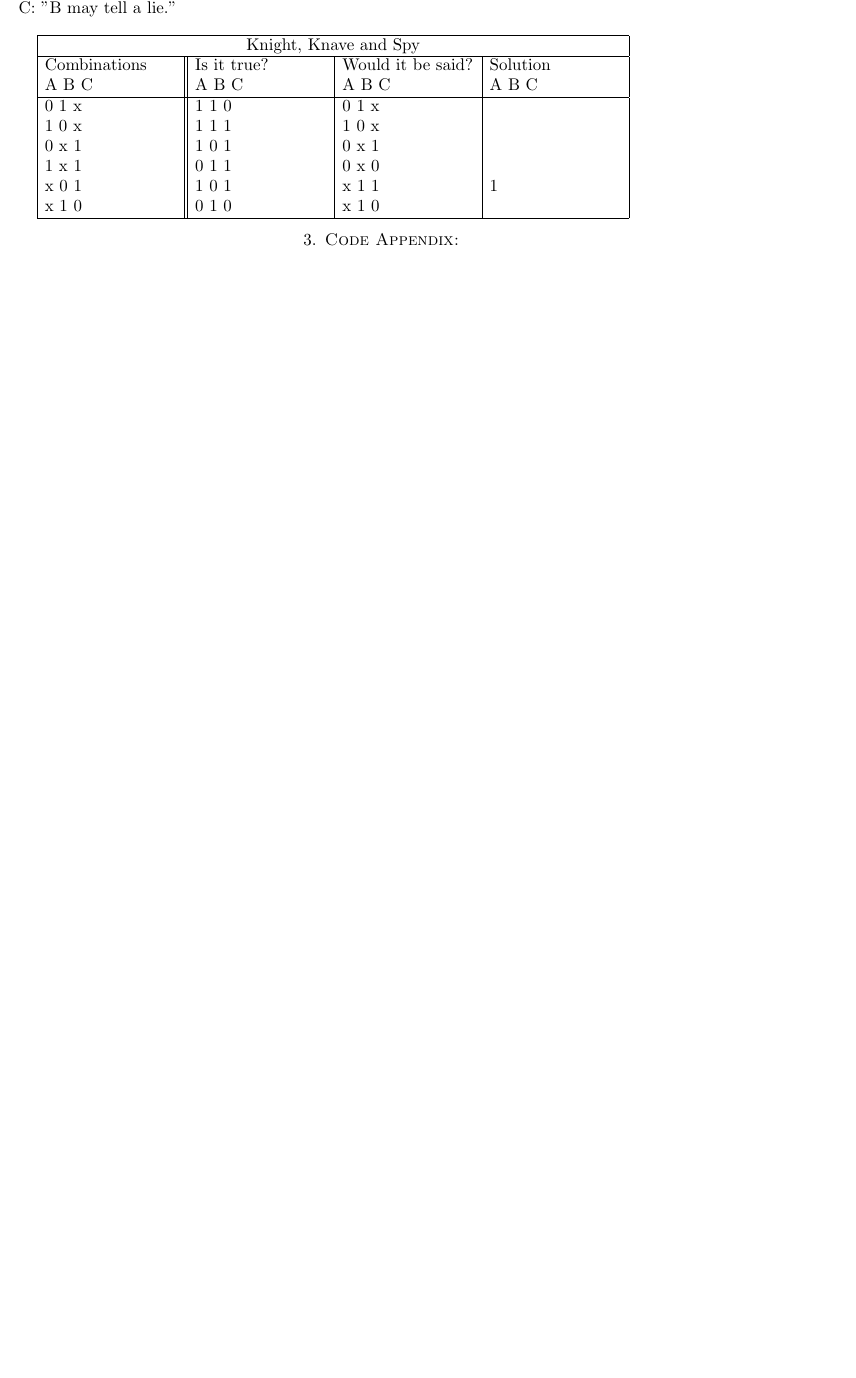
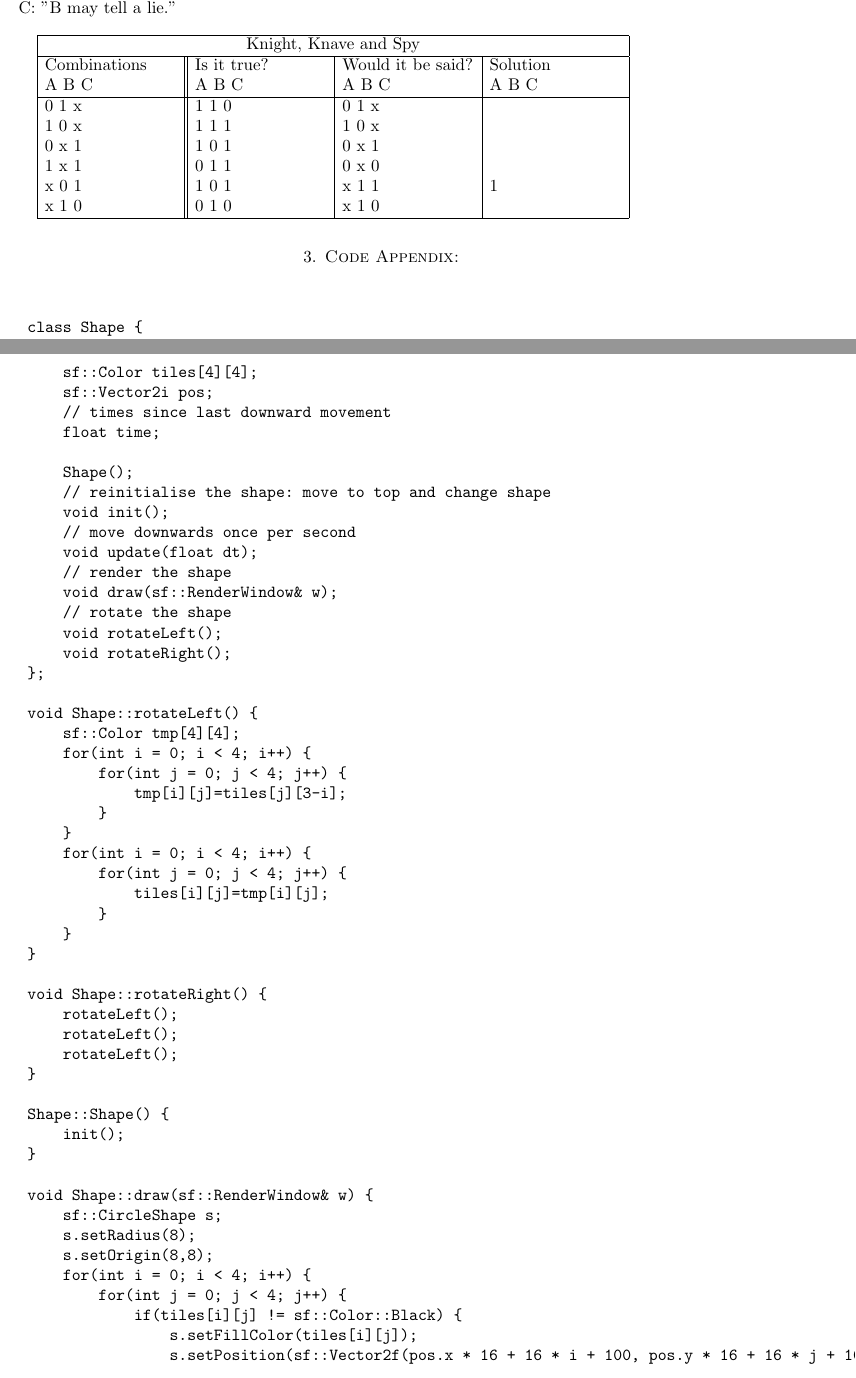
Before and after one commit to Mariushaak/handin_2, a LaTeX paper (handin_2.tex): part of page 2 of 2 before the commit and two parts of pages 2 and 3 of 5 after it, the two joined at a grey line, cut so that both start at the same text, the shorter picture padded with empty space. Compiled offline with pdfLaTeX.

Commit message:
ShapeAppendix
a

```diff
--- a/handin_2.tex
+++ b/handin_2.tex
@@ -126,3 +122,28 @@ Reformulated statements, giving the same answer:\\
 
 \begin{verbatim}
 
+
+	class Shape {
+	public:
+	    sf::Color tiles[4][4];
+	    sf::Vector2i pos;
+	    // times since last downward movement
+	    float time;
+
+	    Shape();
+	    // reinitialise the shape: move to top and change shape
+	    void init();
+	    // move downwards once per second
+	    void update(float dt);
+	    // render the shape
+	    void draw(sf::RenderWindow& w);
+	    // rotate the shape
+	    void rotateLeft();
+	    void rotateRight();
+	};
+
+	void Shape::rotateLeft() {
+	    sf::Color tmp[4][4];
+	    for(int i = 0; i < 4; i++) {
+	        for(int j = 0; j < 4; j++) {
+	            tmp[i][j]=tiles[j][3-i];
@@ -129,9 +159,106 @@ Reformulated statements, giving the same answer:\\
+	void Shape::rotateRight() {
+	    rotateLeft();
+	    rotateLeft();
+	    rotateLeft();
+	}
+
+	Shape::Shape() {
+	    init();
+	}
+
+	void Shape::draw(sf::RenderWindow& w) {
+	    sf::CircleShape s;
+	    s.setRadius(8);
+	    s.setOrigin(8,8);
+	    for(int i = 0; i < 4; i++) {
+	        for(int j = 0; j < 4; j++) {
+	            if(tiles[i][j] != sf::Color::Black) {
+	                s.setFillColor(tiles[i][j]);
+	                s.setPosition(sf::Vector2f(pos.x * 16 + 16 * i + 100, pos.y * 16 + 16 * j + 100));
+	                w.draw(s);
+	            }
+	        }
+	    }
+	}
+
+	void Shape::update(float dt) {
+	    time += dt;
+	    if(time > 1) {
+	        time = 0;
+	        pos.y += 1;
+	    }
+	}
+
+	void Shape::init() {
+	    // move to top and reset timer
+	    pos.y = 0;
+	    pos.x = 4;
+	    time = 0.0f;
+
+	    for(int i = 0; i < 4; i++) {
+	        for(int j = 0; j < 4; j++) {
+	            tiles[i][j] = sf::Color::Black;
+	        }
+	    }
+	    switch(rand() % 8) {
+	        case 0:
+	            tiles[1][1] = sf::Color::Yellow;
+	            tiles[1][2] = sf::Color::Yellow;
+	            tiles[2][1] = sf::Color::Yellow;
+	            tiles[2][2] = sf::Color::Yellow;
+	            break;
+	        case 1:
+	            tiles[2][0] = sf::Color(255,160,0);
+	            tiles[2][1] = sf::Color(255,160,0);
+	            tiles[2][2] = sf::Color(255,160,0);
+	            tiles[2][3] = sf::Color(255,160,0);
+	            break;
+	        case 2:
+	            tiles[0][2] = sf::Color::Blue;
+	            tiles[1][2] = sf::Color::Blue;
+	            tiles[1][1] = sf::Color::Blue;
+	            tiles[2][1] = sf::Color::Blue;
+	            break;
+	        case 3:
+	            tiles[0][2] = sf::Color::Green;
+	            tiles[1][2] = sf::Color::Green;
+	            tiles[2][2] = sf::Color::Green;
+	            tiles[1][1] = sf::Color::Green;
+	            break;
+	        case 4:
+	            tiles[2][3] = sf::Color::White;
+	            tiles[2][2] = sf::Color::White;
+	            tiles[1][2] = sf::Color::White;
+	            tiles[0][2] = sf::Color::White;
+	            break;
+	        case 5:
+	            tiles[2][3] = sf::Color(4,235,250);
+	            tiles[2][2] = sf::Color(4,235,250);
+	            tiles[1][2] = sf::Color(4,235,250);
+	            tiles[0][2] = sf::Color(4,235,250);
+	            break;
+	        case 6:
+	            tiles[2][1] = sf::Color(255,0,255);
+	            tiles[2][2] = sf::Color(255,0,255);
+	            tiles[1][2] = sf::Color(255,0,255);
+	            tiles[0][2] = sf::Color(255,0,255);
+	            break;
+	        case 7: {
+	            int x=rand() % 4; int y = rand() % 4;
+	            tiles[x][y] = sf::Color(75,0,150);
+	            x=rand() % 4; y = rand() % 4;
+	            tiles[x][y] = sf::Color(75,0,150);
+	            x=rand() % 4; y = rand() % 4;
+	            tiles[x][y] = sf::Color(75,0,150);
+	            x=rand() % 4; y = rand() % 4;
+	            tiles[x][y] = sf::Color(75,0,150);
+	            break;
+	        }
+	    }
+	}
+
+
 \end{verbatim}
 
 
-
-
-
-
-
 \end{document}
```
Also changed, not shown: handin_2.tex (13 more changed lines).
